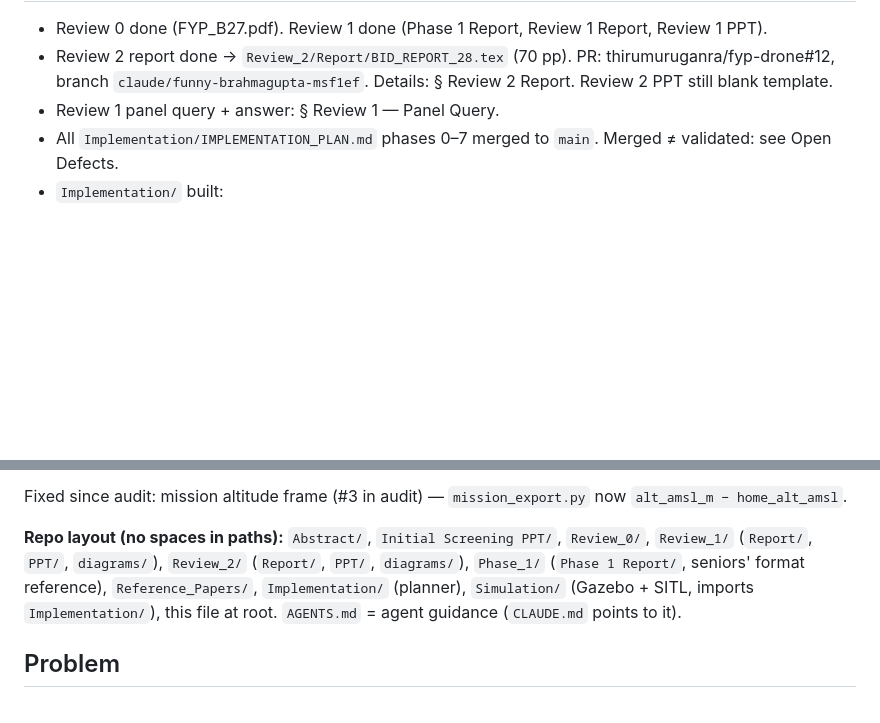
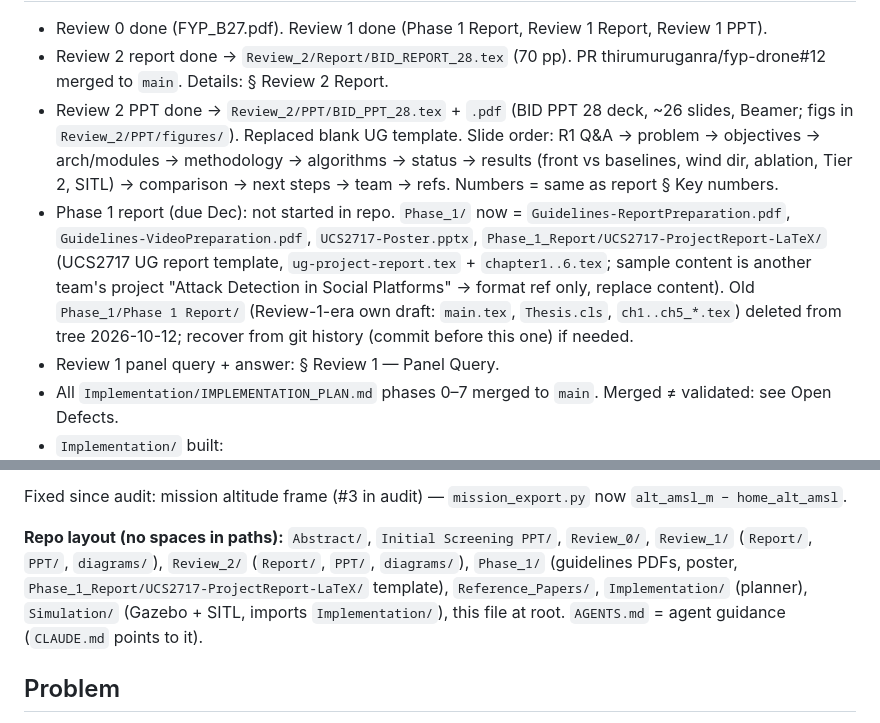
Before and after one commit to thirumuruganra/fyp-drone, a Markdown page: FYP_B28_Project_Context.md, 2 parts joined by grey strips. GitHub-like rendering; blank space fills up the shorter version.

Commit message:
docs(context): record Review 2 PPT done and Phase 1 layout change
Co-Authored-By: Claude Sonnet 5.5 <noreply@anthropic.com>

```diff
--- a/FYP_B28_Project_Context.md
+++ b/FYP_B28_Project_Context.md
@@ -18,6 +18,8 @@ SSN College of Engineering, Dept. of CSE. Agent-facing canonical context: why, n
 
 - Review 0 done (FYP_B27.pdf). Review 1 done (Phase 1 Report, Review 1 Report, Review 1 PPT).
-- Review 2 report done → `Review_2/Report/BID_REPORT_28.tex` (70 pp). PR: thirumuruganra/fyp-drone#12, branch `claude/funny-brahmagupta-msf1ef`. Details: § Review 2 Report. Review 2 PPT still blank template.
+- Review 2 report done → `Review_2/Report/BID_REPORT_28.tex` (70 pp). PR thirumuruganra/fyp-drone#12 merged to `main`. Details: § Review 2 Report.
+- Review 2 PPT done → `Review_2/PPT/BID_PPT_28.tex` + `.pdf` (BID PPT 28 deck, ~26 slides, Beamer; figs in `Review_2/PPT/figures/`). Replaced blank UG template. Slide order: R1 Q&A → problem → objectives → arch/modules → methodology → algorithms → status → results (front vs baselines, wind dir, ablation, Tier 2, SITL) → comparison → next steps → team → refs. Numbers = same as report § Key numbers.
+- Phase 1 report (due Dec): not started in repo. `Phase_1/` now = `Guidelines-ReportPreparation.pdf`, `Guidelines-VideoPreparation.pdf`, `UCS2717-Poster.pptx`, `Phase_1_Report/UCS2717-ProjectReport-LaTeX/` (UCS2717 UG report template, `ug-project-report.tex` + `chapter1..6.tex`; sample content is another team's project "Attack Detection in Social Platforms" → format ref only, replace content). Old `Phase_1/Phase 1 Report/` (Review-1-era own draft: `main.tex`, `Thesis.cls`, `ch1..ch5_*.tex`) deleted from tree 2026-10-12; recover from git history (commit before this one) if needed.
 - Review 1 panel query + answer: § Review 1 — Panel Query.
 - All `Implementation/IMPLEMENTATION_PLAN.md` phases 0–7 merged to `main`. Merged ≠ validated: see Open Defects.
 - `Implementation/` built:
@@ -45,7 +47,7 @@ Still open:
 
 Fixed since audit: mission altitude frame (#3 in audit) — `mission_export.py` now `alt_amsl_m − home_alt_amsl`.
 
-**Repo layout (no spaces in paths):** `Abstract/`, `Initial Screening PPT/`, `Review_0/`, `Review_1/` (`Report/`, `PPT/`, `diagrams/`), `Review_2/` (`Report/`, `PPT/`, `diagrams/`), `Phase_1/` (`Phase 1 Report/`, seniors' format reference), `Reference_Papers/`, `Implementation/` (planner), `Simulation/` (Gazebo + SITL, imports `Implementation/`), this file at root. `AGENTS.md` = agent guidance (`CLAUDE.md` points to it).
+**Repo layout (no spaces in paths):** `Abstract/`, `Initial Screening PPT/`, `Review_0/`, `Review_1/` (`Report/`, `PPT/`, `diagrams/`), `Review_2/` (`Report/`, `PPT/`, `diagrams/`), `Phase_1/` (guidelines PDFs, poster, `Phase_1_Report/UCS2717-ProjectReport-LaTeX/` template), `Reference_Papers/`, `Implementation/` (planner), `Simulation/` (Gazebo + SITL, imports `Implementation/`), this file at root. `AGENTS.md` = agent guidance (`CLAUDE.md` points to it).
 
 ## Problem
 
```
Also changed, not shown: other parts of FYP_B28_Project_Context.md (+1 -1 lines), AGENTS.md (+4 -4 lines).
